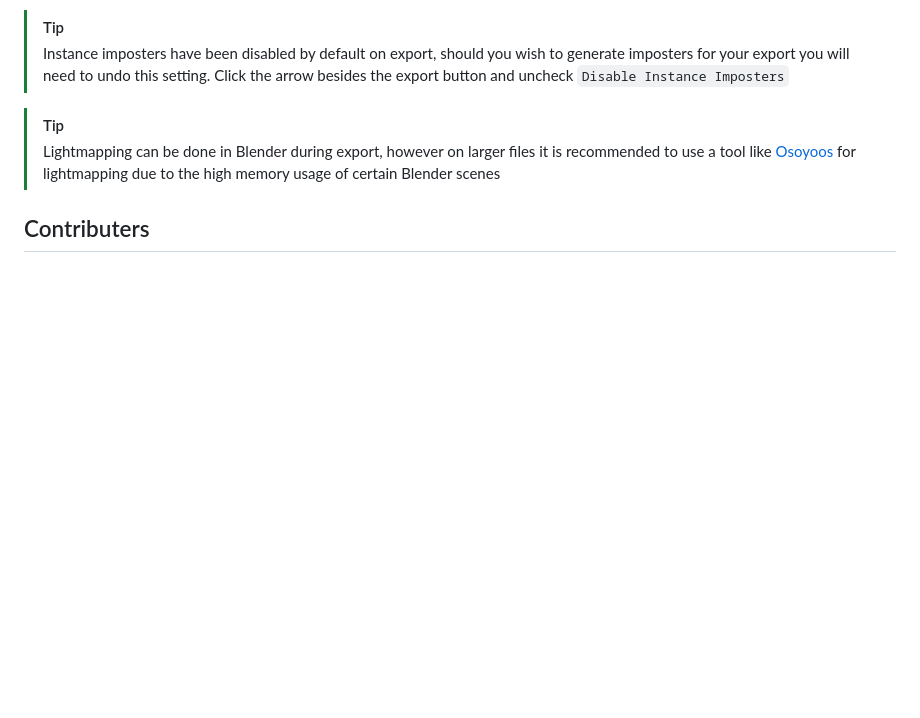
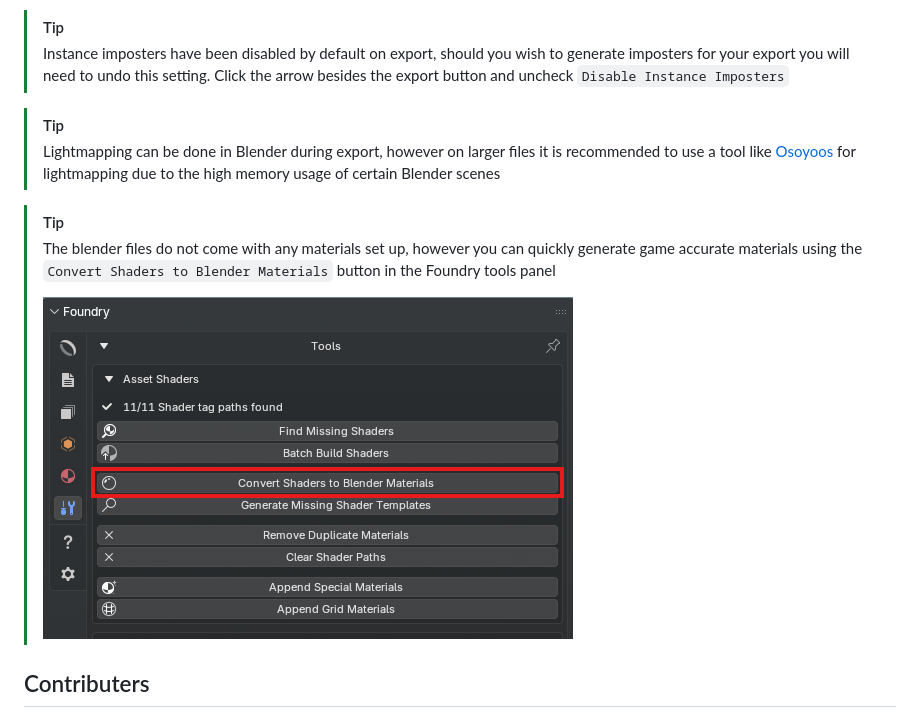
Before and after one commit to ILoveAGoodCrisp/HaloReachScenarios, a Markdown page: README.md, the part around the change. Drawn GitHub-style; pictures changed too: images/build_materials_tool.png (added); blank space fills up the shorter version.

Commit message:
explanation on how to add blender materials

```diff
--- a/README.md
+++ b/README.md
@@ -25,6 +25,8 @@ Multiplayer BSPs have been fixed up to ensure pathfinding can be generated.
 > [!TIP]
 > Lightmapping can be done in Blender during export, however on larger files it is recommended to use a tool like [Osoyoos](https://github.com/num0005/Osoyoos-Launcher) for lightmapping due to the high memory usage of certain Blender scenes
 
+> [!TIP]
+> The blender files do not come with any materials set up, however you can quickly generate game accurate materials using the `Convert Shaders to Blender Materials` button in the Foundry tools panel <div align="left"> <img src="images/build_materials_tool.png"> </div>
 
 
 ## Contributers
```
